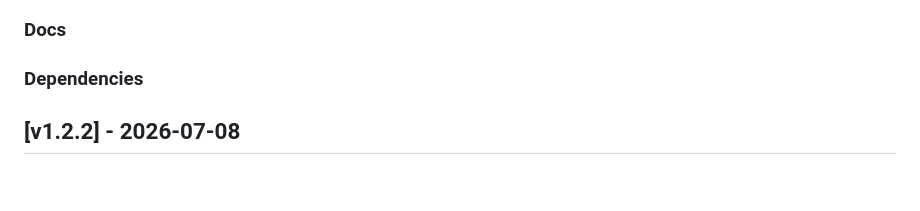
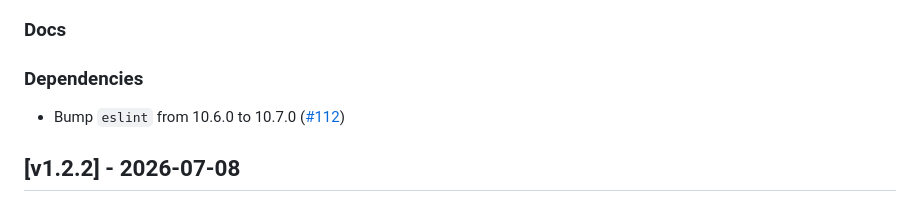
Before and after one commit to isolinear-labs/Neosynth, a Markdown page: CHANGELOG.md, the part around the change. GitHub-like rendering; blank space fills up the shorter version.

Commit message:
docs(CHANGELOG.md): add dependency bump from dependabot

```diff
--- a/CHANGELOG.md
+++ b/CHANGELOG.md
@@ -9,6 +9,7 @@
 ### Docs
 
 ### Dependencies
+- Bump `eslint` from 10.6.0 to 10.7.0 ([#112](https://github.com/isolinear-labs/Neosynth/pull/112))
 
 ## [v1.2.2] - 2026-07-08
 
```
